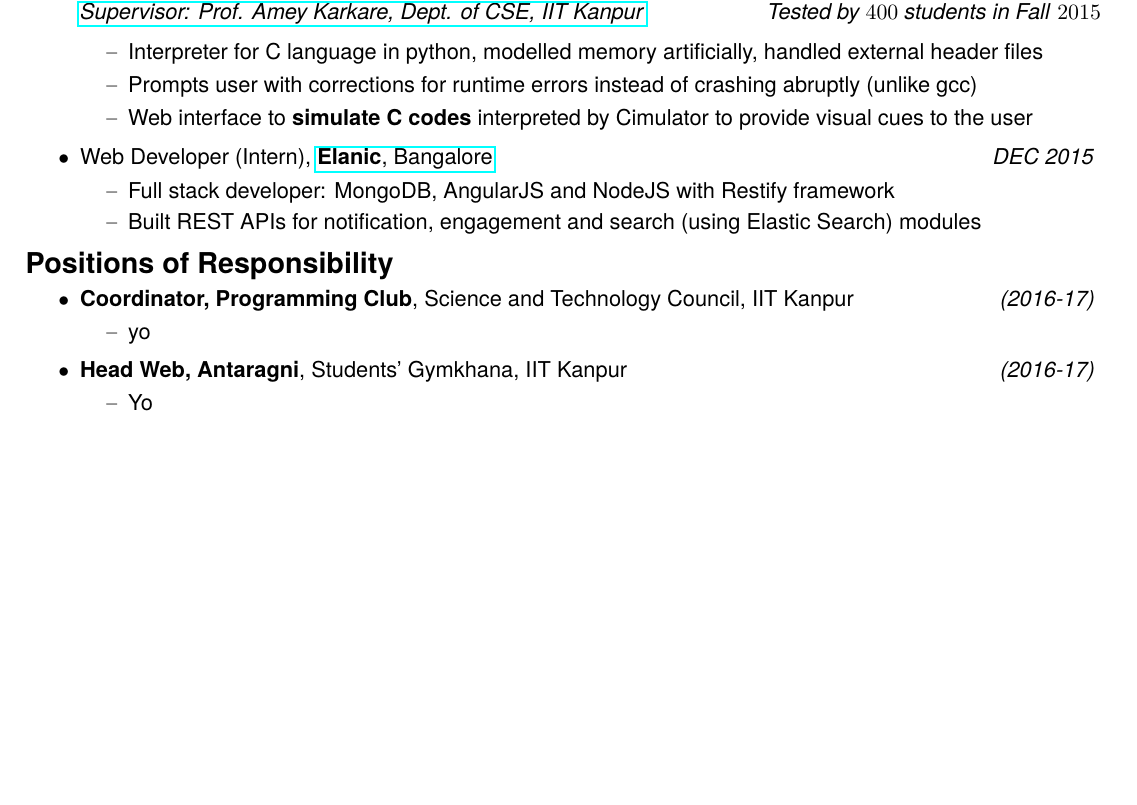
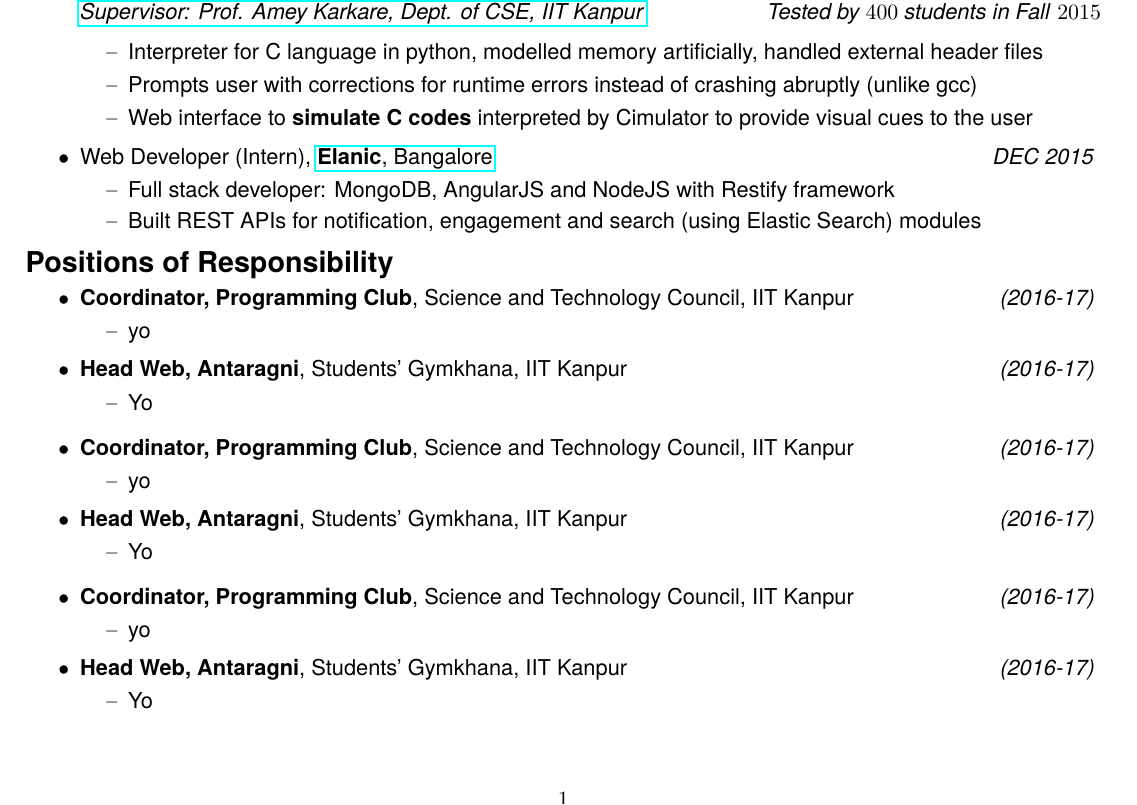
Before and after one commit to kunalapila/CV, a LaTeX CV (cv.tex): part of the page, cut so that both start at the same text, the shorter picture padded with empty space. Compiled offline with pdfLaTeX.

```diff
--- a/cv.tex
+++ b/cv.tex
@@ -32,8 +17,6 @@
     top=0.4in,
     bottom=0.4in,
 }
- \usepackage{tgheros}
-
 
 \begin{document}
 {\fontfamily{qhv}\selectfont
@@ -130,6 +113,28 @@
         \begin{itemize}
             \item Yo
         \end{itemize}
+    \item \textbf{Coordinator, Programming Club}, Science and Technology Council, IIT Kanpur \hfill \textit{(2016-17)}
+        \vspace{-6pt}
+        \begin{itemize}
+            \item yo
+        \end{itemize}
+        \vspace{-8pt}
+    \item \textbf{Head Web, Antaragni}, Students' Gymkhana, IIT Kanpur \hfill \textit{(2016-17)}
+        \vspace{-6pt}
+        \begin{itemize}
+            \item Yo
+        \end{itemize}
+    \item \textbf{Coordinator, Programming Club}, Science and Technology Council, IIT Kanpur \hfill \textit{(2016-17)}
+        \vspace{-6pt}
+        \begin{itemize}
+            \item yo
+        \end{itemize}
+        \vspace{-8pt}
+    \item \textbf{Head Web, Antaragni}, Students' Gymkhana, IIT Kanpur \hfill \textit{(2016-17)}
+        \vspace{-6pt}
+        \begin{itemize}
+            \item Yo
+        \end{itemize}
 \end{itemize}
 }
 \end{document}
```
Also changed, not shown: cv.tex (25 more changed lines). Lines whose indentation alone changed are shown as unchanged.
